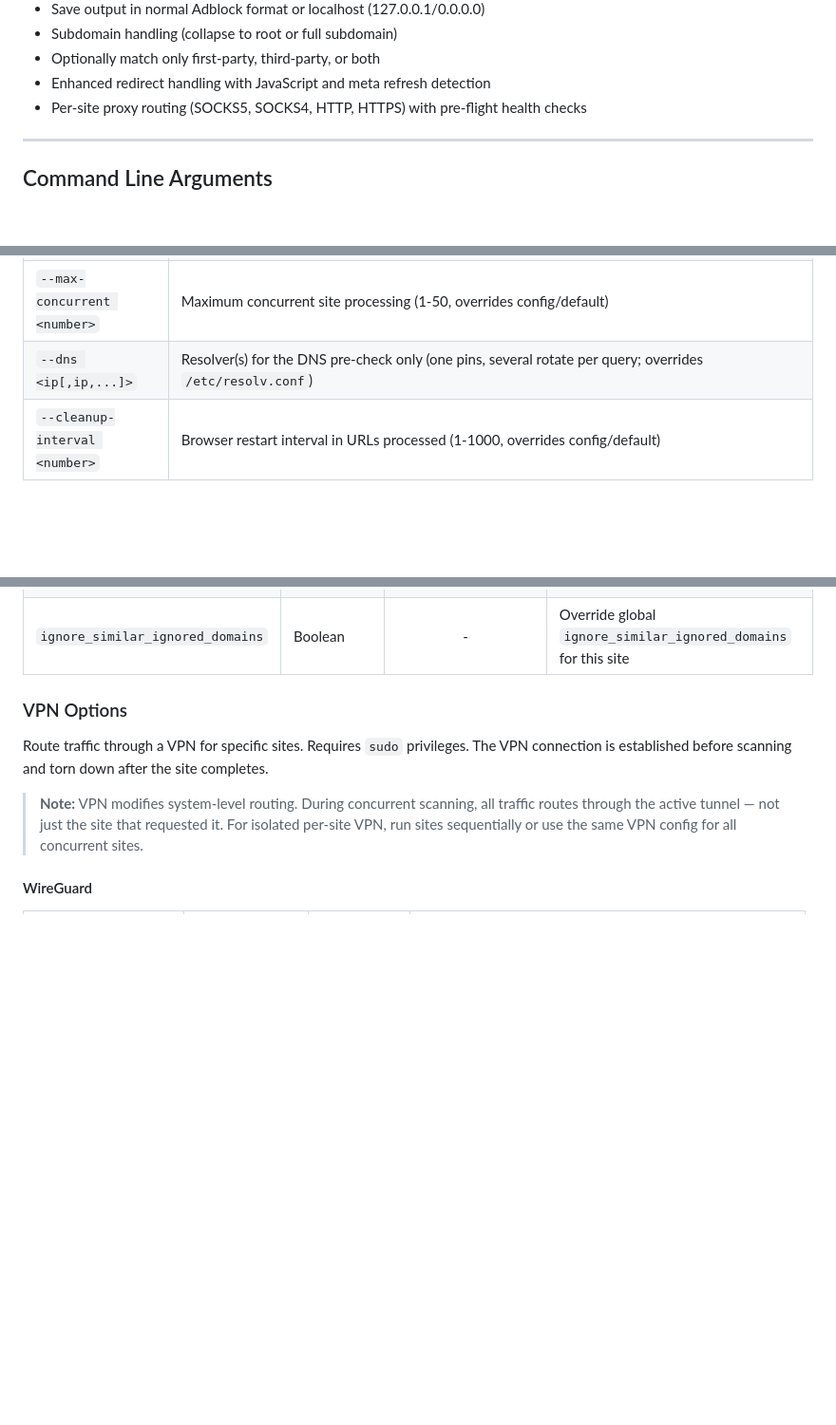
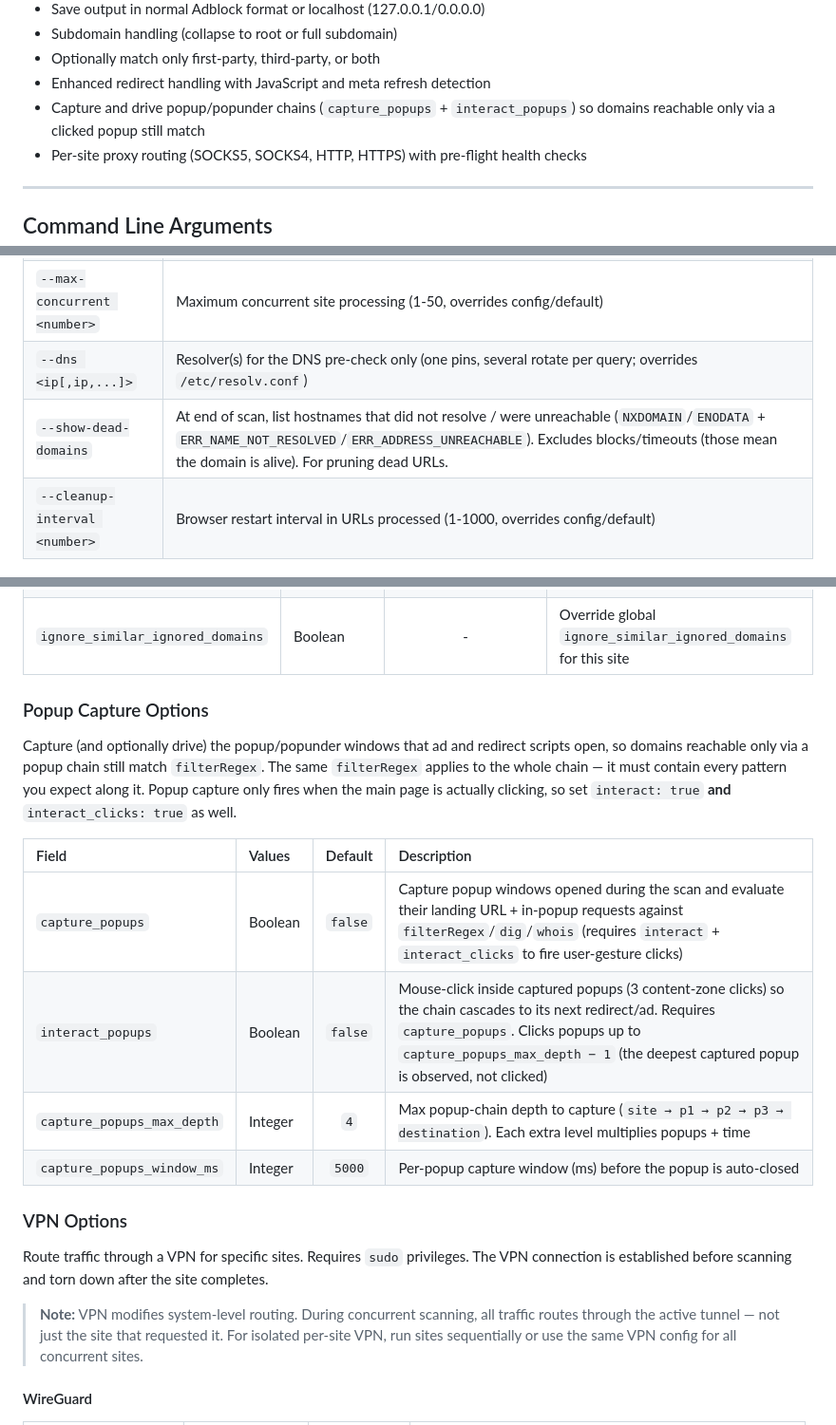
Before and after one commit to ryanbr/network-scanner, a Markdown page: README.md, 3 parts joined by grey strips. Shown at 95% size. GitHub-like rendering; blank space fills up the shorter version.

Commit message:
docs: README — add --show-dead-domains, Popup Capture Options, popup feature
- General Options: --show-dead-domains (list non-resolving/unreachable hosts).
- New "Popup Capture Options" config section documenting capture_popups,
  interact_popups, capture_popups_max_depth (default 4), capture_popups_window_ms
  — the popup-chain capture/drive feature was previously undocumented.
- Features: bullet for capturing/driving popup/popunder chains.

```diff
--- a/README.md
+++ b/README.md
@@ -17,6 +17,7 @@ A Puppeteer-based tool for scanning websites to find third-party (or optionally
 - Subdomain handling (collapse to root or full subdomain)
 - Optionally match only first-party, third-party, or both
 - Enhanced redirect handling with JavaScript and meta refresh detection
+- Capture and drive popup/popunder chains (`capture_popups` + `interact_popups`) so domains reachable only via a clicked popup still match
 - Per-site proxy routing (SOCKS5, SOCKS4, HTTP, HTTPS) with pre-flight health checks
 
 ---
@@ -76,6 +77,7 @@ A Puppeteer-based tool for scanning websites to find third-party (or optionally
 | `--version`                 | Show script version |
 | `--max-concurrent <number>` | Maximum concurrent site processing (1-50, overrides config/default) |
 | `--dns <ip[,ip,...]>` | Resolver(s) for the DNS pre-check only (one pins, several rotate per query; overrides `/etc/resolv.conf`) |
+| `--show-dead-domains` | At end of scan, list hostnames that did not resolve / were unreachable (`NXDOMAIN`/`ENODATA` + `ERR_NAME_NOT_RESOLVED`/`ERR_ADDRESS_UNREACHABLE`). Excludes blocks/timeouts (those mean the domain is alive). For pruning dead URLs. |
 | `--cleanup-interval <number>` | Browser restart interval in URLs processed (1-1000, overrides config/default) |
 
 ### Validation Options
@@ -294,6 +296,21 @@ When a page redirects to a new domain, first-party/third-party detection is base
 | `ignore_similar`     | Boolean | - | Override global `ignore_similar` setting for this site |
 | `ignore_similar_threshold` | Integer | - | Override global similarity threshold for this site |
 | `ignore_similar_ignored_domains` | Boolean | - | Override global `ignore_similar_ignored_domains` for this site |
+
+### Popup Capture Options
+
+Capture (and optionally drive) the popup/popunder windows that ad and redirect
+scripts open, so domains reachable only via a popup chain still match `filterRegex`.
+The same `filterRegex` applies to the whole chain — it must contain every pattern
+you expect along it. Popup capture only fires when the main page is actually
+clicking, so set `interact: true` **and** `interact_clicks: true` as well.
+
+| Field                | Values | Default | Description |
+|:---------------------|:-------|:-------:|:------------|
+| `capture_popups`     | Boolean | `false` | Capture popup windows opened during the scan and evaluate their landing URL + in-popup requests against `filterRegex`/`dig`/`whois` (requires `interact` + `interact_clicks` to fire user-gesture clicks) |
+| `interact_popups`    | Boolean | `false` | Mouse-click inside captured popups (3 content-zone clicks) so the chain cascades to its next redirect/ad. Requires `capture_popups`. Clicks popups up to `capture_popups_max_depth − 1` (the deepest captured popup is observed, not clicked) |
+| `capture_popups_max_depth` | Integer | `4` | Max popup-chain depth to capture (`site → p1 → p2 → p3 → destination`). Each extra level multiplies popups + time |
+| `capture_popups_window_ms` | Integer | `5000` | Per-popup capture window (ms) before the popup is auto-closed |
 
 ### VPN Options
 
```
